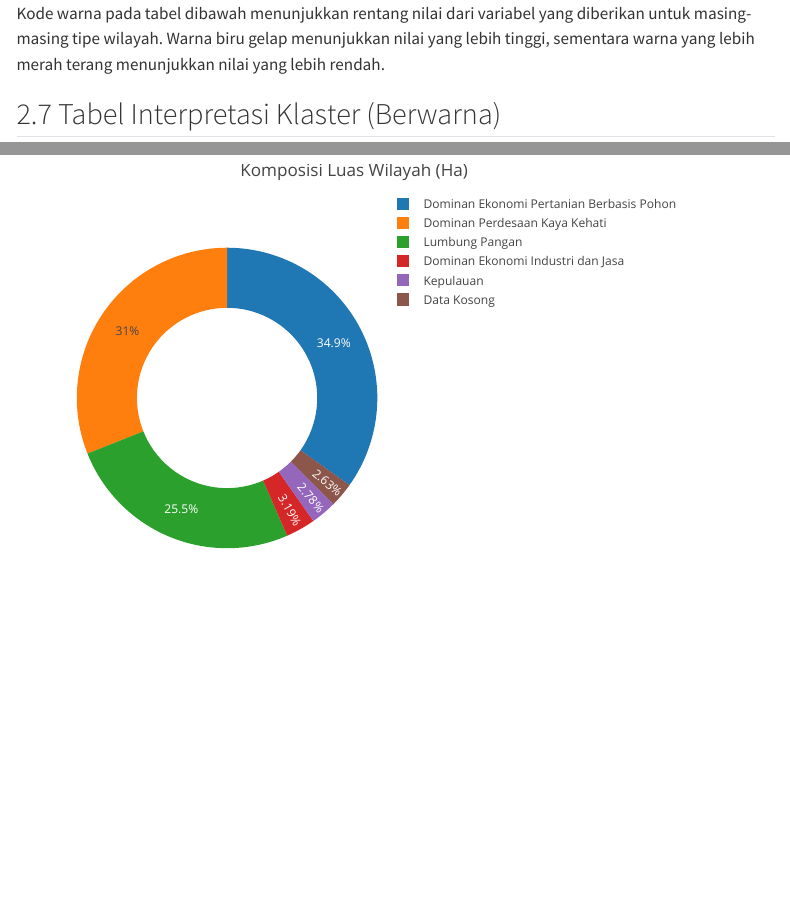
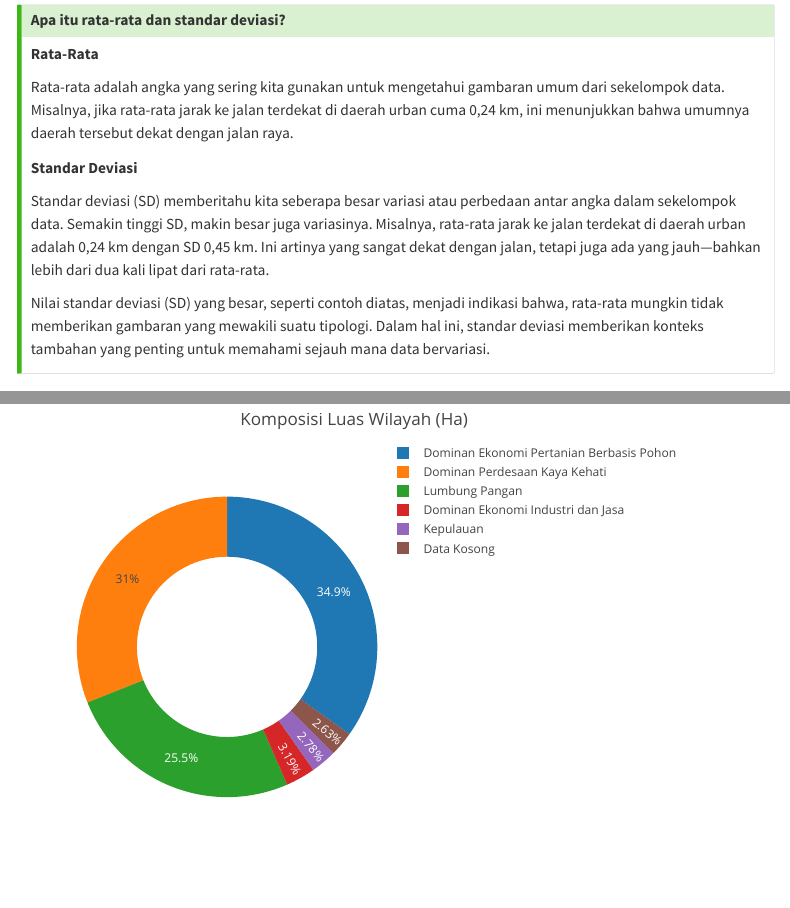
Before and after one commit to icraf-indonesia/tipology_analysis_presentation, a Quarto document (draft_fgd_tipologi_kerentanan_sulsel.qmd): the page in a window 1100 px wide, from 8850 px down, and a second part further down, joined at a grey line. Rendered offline with R 4.5, knitr and Pandoc in place of Quarto, with nearby package versions; some code elsewhere in the file could not run offline; menus at the side of the page are left out.

Commit message:
Update draft_fgd_tipologi_kerentanan_sulsel.qmd

````diff
--- a/draft_fgd_tipologi_kerentanan_sulsel.qmd
+++ b/draft_fgd_tipologi_kerentanan_sulsel.qmd
@@ -201,7 +201,7 @@ tabel_intisari <- readRDS("data/summary_table_sulsel.rds") |>
     variable == "indeks_bahaya_longsor" ~ "indeks risiko longsor",
     variable == "irrigated_land" ~ "lahan irigasi",
     variable == "percentage_deforestation_area_size" ~ "persentase ukuran area deforestasi",
-    variable == "percentage_of_agricultural_area_small_holder_in_the_village…" ~ "persentase area pertanian skala kecil",
+    variable == "percentage_of_agricultural_area_small_holder_in_the_village" ~ "persentase area pertanian skala kecil",
     variable == "percentage_of_plantation_area_per_sub_district" ~ "persentase area perkebunan per kecamatan",
     variable == "prec_change" ~ "perubahan curah hujan",
     variable == "rasio_40pers_ekon_rendah_rt" ~ "rasio 40 persen ekonomi rendah RT",
@@ -229,0 +231 @@ tabel_intisari_formatted
+### Apa itu rata-rata dan standar deviasi?
@@ -229,0 +235,7 @@ tabel_intisari_formatted
+Rata-rata adalah angka yang sering kita gunakan untuk mengetahui gambaran umum dari sekelompok data. Misalnya, jika rata-rata jarak ke jalan terdekat di daerah urban cuma 0,24 km, ini menunjukkan bahwa umumnya daerah tersebut dekat dengan jalan raya.
+
+**Standar Deviasi**
+
+Standar deviasi (SD) memberitahu kita seberapa besar variasi atau perbedaan antar angka dalam sekelompok data. Semakin tinggi SD, makin besar juga variasinya. Misalnya, rata-rata jarak ke jalan terdekat di daerah urban adalah 0,24 km dengan SD 0,45 km. Ini artinya yang sangat dekat dengan jalan, tetapi juga ada yang jauh---bahkan lebih dari dua kali lipat dari rata-rata.
+
+Nilai standar deviasi (SD) yang besar, seperti contoh diatas, menjadi indikasi bahwa, rata-rata mungkin tidak memberikan gambaran yang mewakili suatu tipologi. Dalam hal ini, standar deviasi memberikan konteks tambahan yang penting untuk memahami sejauh mana data bervariasi.
@@ -230,6 +247,5 @@ tabel_intisari_formatted
 Kode warna pada tabel dibawah menunjukkan rentang nilai dari variabel yang diberikan untuk masing-masing tipe wilayah. Warna biru gelap menunjukkan nilai yang lebih tinggi, sementara warna yang lebih merah terang menunjukkan nilai yang lebih rendah.
 
-## Tabel Interpretasi Klaster (Berwarna)
 
 ```{r color coded table}
 #| warning: false
````
Also changed, not shown: draft_fgd_tipologi_kerentanan_sulsel.qmd (13 more changed lines).
